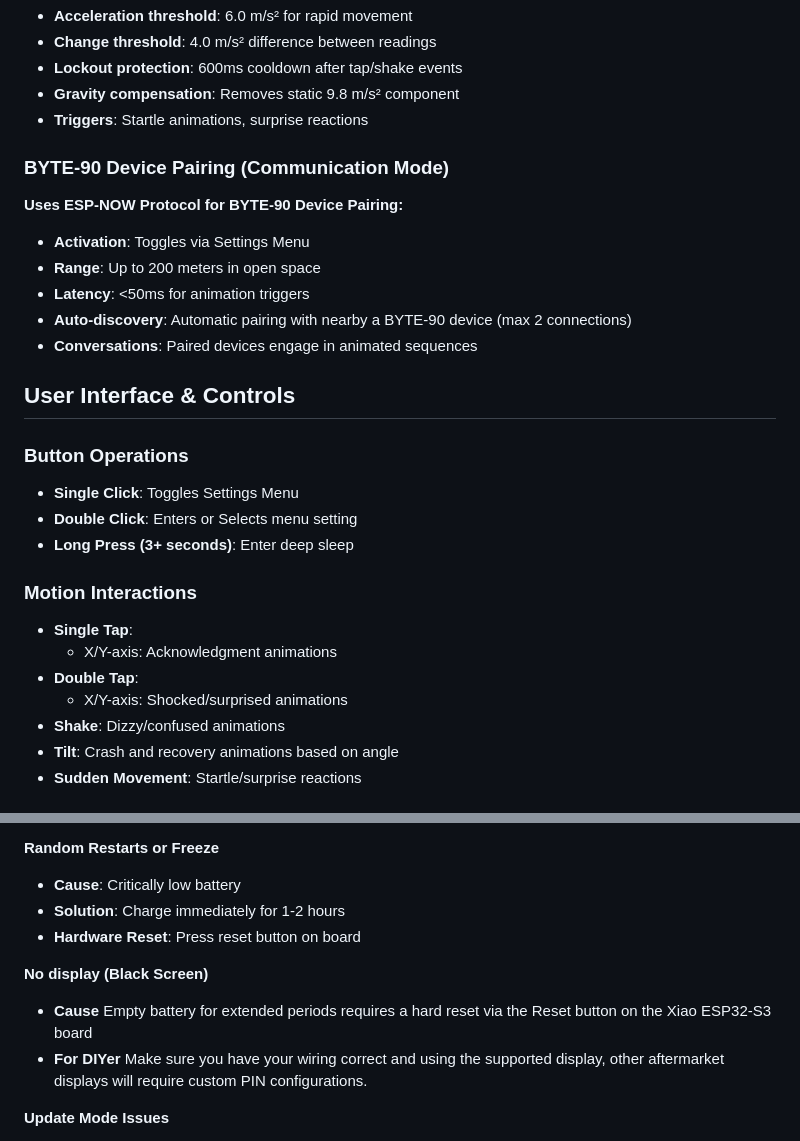
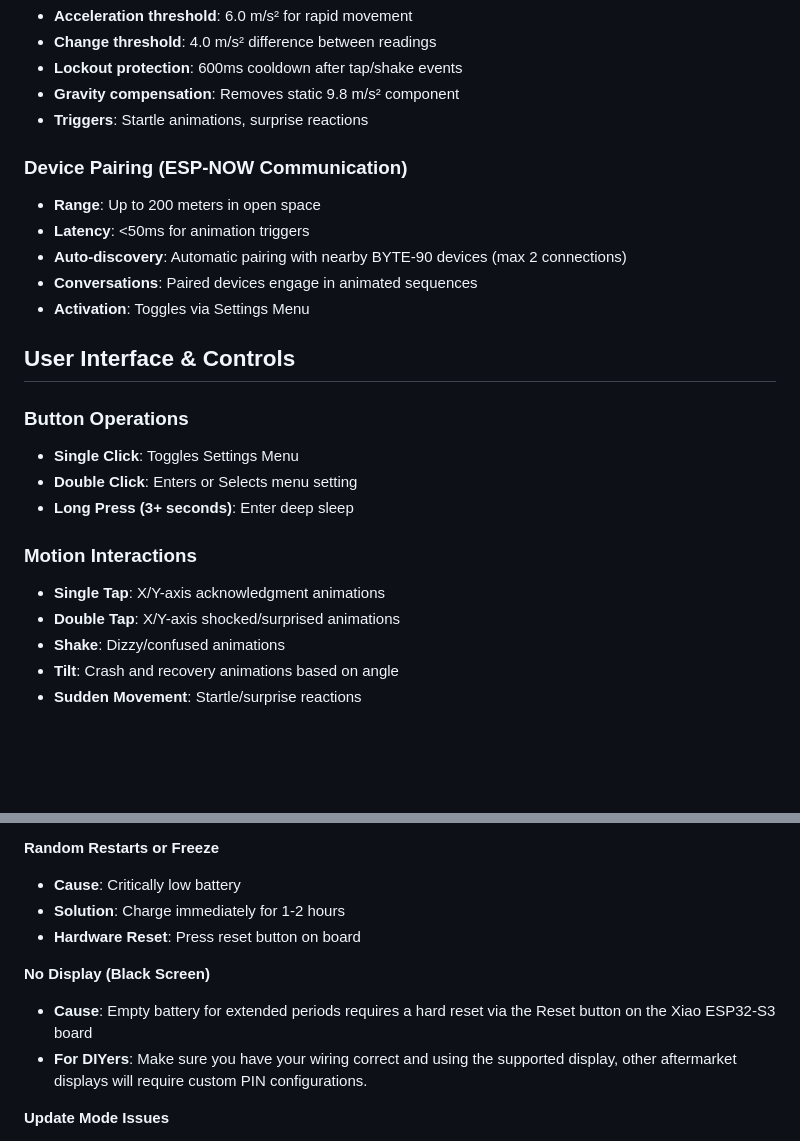
Before and after one commit to pawwapawa/ByteSprout, a Markdown page: README.md, 2 parts joined by grey strips. Drawn GitHub-style; blank space fills up the shorter version.

```diff
--- a/README.md
+++ b/README.md
@@ -237,14 +221,13 @@ The BYTE-90 uses sophisticated motion detection with hardware-based tap detectio
 - **Gravity compensation**: Removes static 9.8 m/s² component
 - **Triggers**: Startle animations, surprise reactions
 
-### BYTE-90 Device Pairing (Communication Mode)
+### Device Pairing (ESP-NOW Communication)
 
-**Uses ESP-NOW Protocol for BYTE-90 Device Pairing:**
-- **Activation**: Toggles via Settings Menu
 - **Range**: Up to 200 meters in open space
 - **Latency**: <50ms for animation triggers
-- **Auto-discovery**: Automatic pairing with nearby a BYTE-90 device (max 2 connections)
+- **Auto-discovery**: Automatic pairing with nearby BYTE-90 devices (max 2 connections)
 - **Conversations**: Paired devices engage in animated sequences
+- **Activation**: Toggles via Settings Menu
 
 ## User Interface & Controls
 
@@ -254,10 +237,8 @@ The BYTE-90 uses sophisticated motion detection with hardware-based tap detectio
 - **Long Press (3+ seconds)**: Enter deep sleep
 
 ### Motion Interactions
-- **Single Tap**:
-  - X/Y-axis: Acknowledgment animations
-- **Double Tap**:
-  - X/Y-axis: Shocked/surprised animations
+- **Single Tap**: X/Y-axis acknowledgment animations
+- **Double Tap**: X/Y-axis shocked/surprised animations
 - **Shake**: Dizzy/confused animations
 - **Tilt**: Crash and recovery animations based on angle
 - **Sudden Movement**: Startle/surprise reactions
@@ -354,9 +333,9 @@ Configure different retro computing aesthetics to call mode based animations:
 - **Solution**: Charge immediately for 1-2 hours
 - **Hardware Reset**: Press reset button on board
 
-**No display (Black Screen)**
-- **Cause** Empty battery for extended periods requires a hard reset via the Reset button on the Xiao ESP32-S3 board
-- **For DIYer** Make sure you have your wiring correct and using the supported display, other aftermarket displays will require custom PIN configurations.
+**No Display (Black Screen)**
+- **Cause**: Empty battery for extended periods requires a hard reset via the Reset button on the Xiao ESP32-S3 board
+- **For DIYers**: Make sure you have your wiring correct and using the supported display, other aftermarket displays will require custom PIN configurations.
 
 **Update Mode Issues**
 - **Windows 11**: Known compatibility issue with ESP32 access points
```
Also changed, not shown: other parts of README.md (+19 -39 lines).
